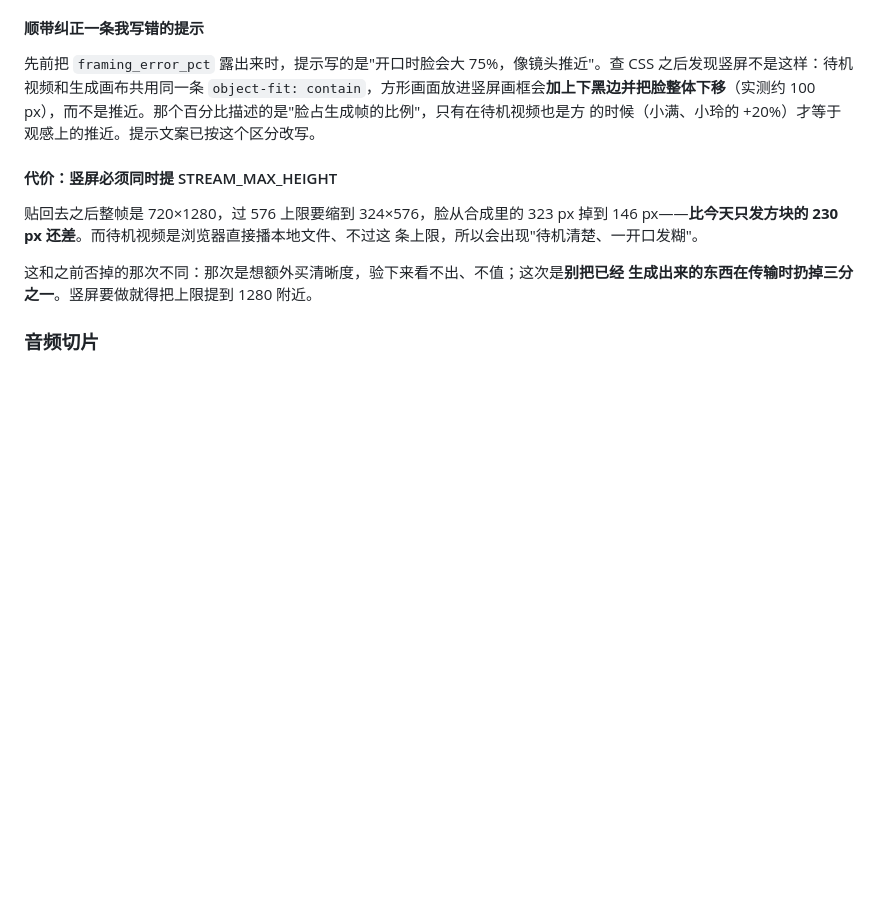
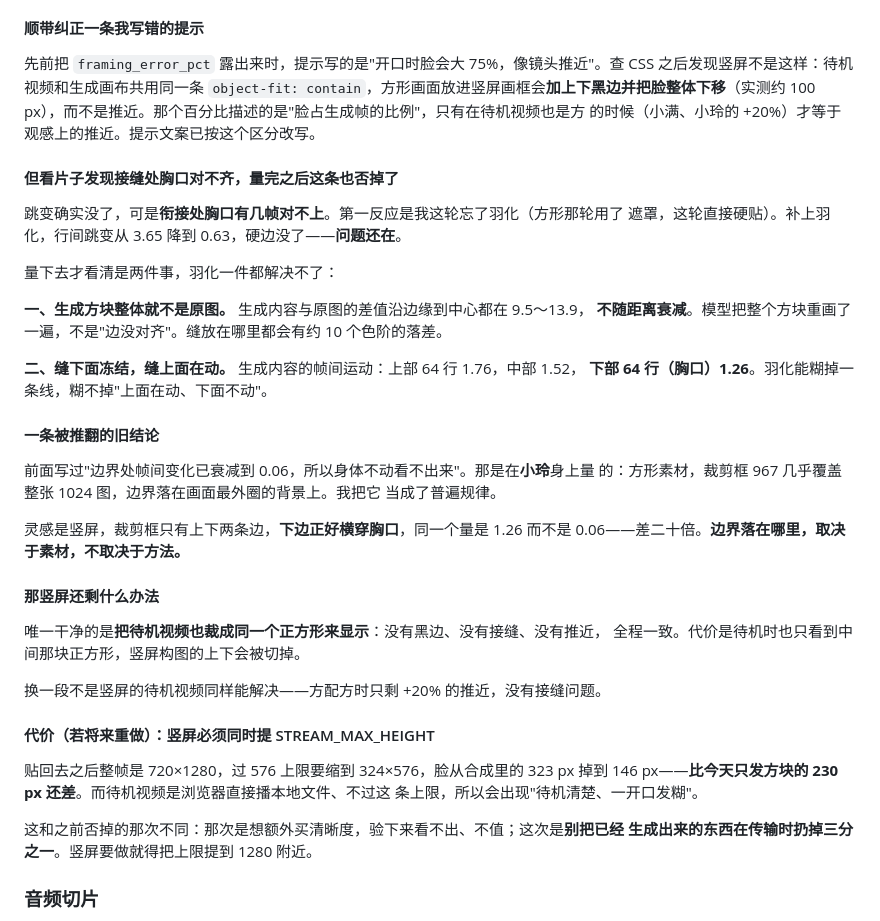
Before and after one commit to phalanger/aimate, a Markdown page: docs/05-lipsync-spike.md, the part around the change. GitHub-like rendering; blank space fills up the shorter version.

Commit message:
Rule out pasting back: the square does not match the picture it came from
Watching the portrait composite, the chest does not line up across the join
for a few frames. The first suspect was a missing feather - the square run
used a blended mask and the portrait run pasted hard. Feathering drops the
worst row-to-row step from 3.65 to 0.63 and the hard line goes, but the
fault remains, because it is not an edge problem.

Two measurements say why. The generated square differs from the still it was
cut from by 9.5 to 13.9 everywhere, with no falloff towards the middle: the
model repaints the whole square, so a seam anywhere shows a step of about ten
levels. And the generated content keeps moving where the surround cannot -
1.26 per frame in the bottom 64 rows, which on this crop is the chest. A
blend can hide a line. It cannot hide one side moving while the other is
frozen.

This also overturns something recorded two commits ago: that movement has
decayed to 0.06 by the boundary, so a frozen body does not show. That was
measured on the square character, whose 967 crop covers nearly all of a 1024
still and whose boundary therefore lies in the outermost background. The
portrait crop has only two edges and the lower one runs straight across the
chest, where the same quantity is twenty times larger. Where the seam lands
is a property of the footage, not of the technique - and one clip is not a
sample.

For portrait sources the remaining clean option is the opposite one: crop the
idle clip to the same square for playback too. No bars, no seam, no push-in,
at the cost of showing only that square while idle. A clip that is not
portrait avoids the whole problem.

Co-Authored-By: Claude Opus 5 <noreply@anthropic.com>

```diff
--- a/docs/05-lipsync-spike.md
+++ b/docs/05-lipsync-spike.md
@@ -538,7 +538,37 @@ CSS 之后发现竖屏不是这样：待机视频和生成画布共用同一条
 100 px），而不是推近。那个百分比描述的是"脸占生成帧的比例"，只有在待机视频也是方
 的时候（小满、小玲的 +20%）才等于观感上的推近。提示文案已按这个区分改写。
 
-#### 代价：竖屏必须同时提 STREAM_MAX_HEIGHT
+#### 但看片子发现接缝处胸口对不齐，量完之后这条也否掉了
+
+跳变确实没了，可是**衔接处胸口有几帧对不上**。第一反应是我这轮忘了羽化（方形那轮用了
+遮罩，这轮直接硬贴）。补上羽化，行间跳变从 3.65 降到 0.63，硬边没了——**问题还在**。
+
+量下去才看清是两件事，羽化一件都解决不了：
+
+**一、生成方块整体就不是原图。** 生成内容与原图的差值沿边缘到中心都在 9.5～13.9，
+**不随距离衰减**。模型把整个方块重画了一遍，不是"边没对齐"。缝放在哪里都会有约 10
+个色阶的落差。
+
+**二、缝下面冻结，缝上面在动。** 生成内容的帧间运动：上部 64 行 1.76，中部 1.52，
+**下部 64 行（胸口）1.26**。羽化能糊掉一条线，糊不掉"上面在动、下面不动"。
+
+#### 一条被推翻的旧结论
+
+前面写过"边界处帧间变化已衰减到 0.06，所以身体不动看不出来"。那是在**小玲**身上量
+的：方形素材，裁剪框 967 几乎覆盖整张 1024 图，边界落在画面最外圈的背景上。我把它
+当成了普遍规律。
+
+灵感是竖屏，裁剪框只有上下两条边，**下边正好横穿胸口**，同一个量是 1.26 而不是
+0.06——差二十倍。**边界落在哪里，取决于素材，不取决于方法。**
+
+#### 那竖屏还剩什么办法
+
+唯一干净的是**把待机视频也裁成同一个正方形来显示**：没有黑边、没有接缝、没有推近，
+全程一致。代价是待机时也只看到中间那块正方形，竖屏构图的上下会被切掉。
+
+换一段不是竖屏的待机视频同样能解决——方配方时只剩 +20% 的推近，没有接缝问题。
+
+#### 代价（若将来重做）：竖屏必须同时提 STREAM_MAX_HEIGHT
 
 贴回去之后整帧是 720×1280，过 576 上限要缩到 324×576，脸从合成里的 323 px 掉到
 146 px——**比今天只发方块的 230 px 还差**。而待机视频是浏览器直接播本地文件、不过这
```
